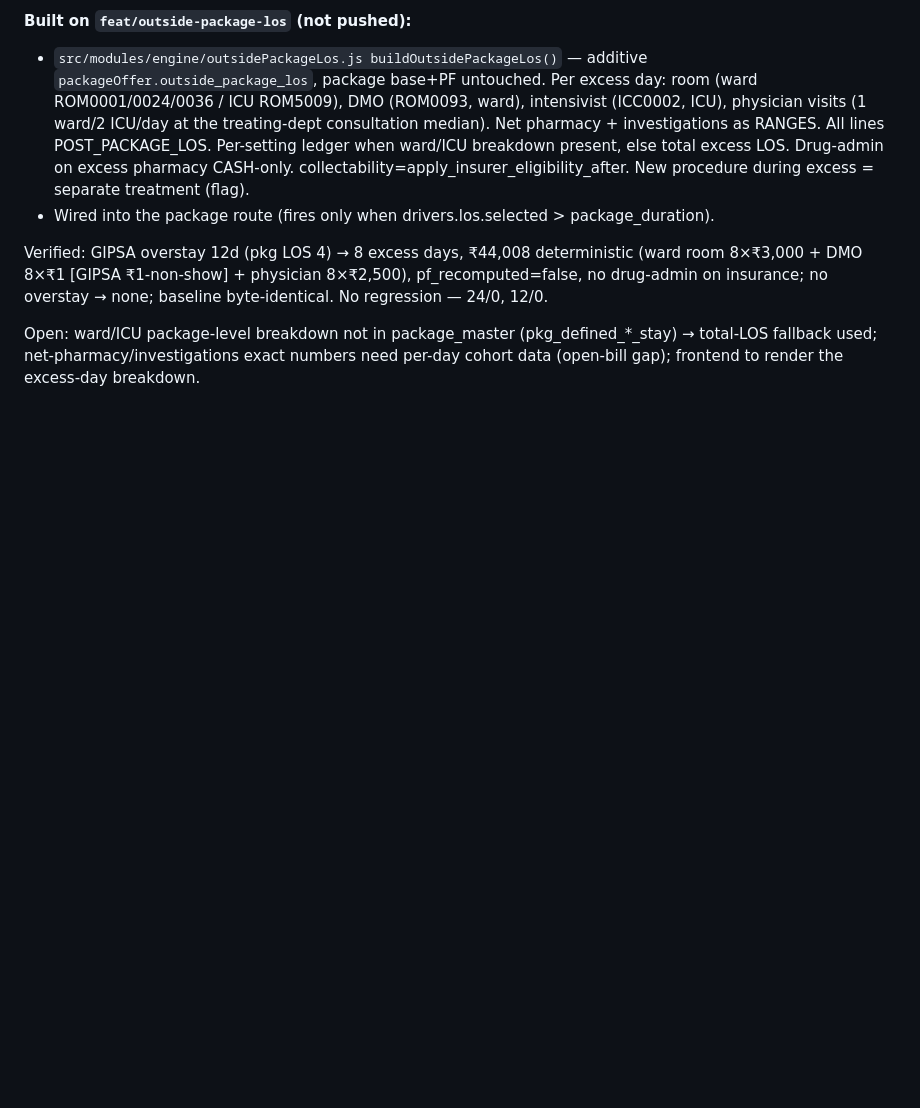
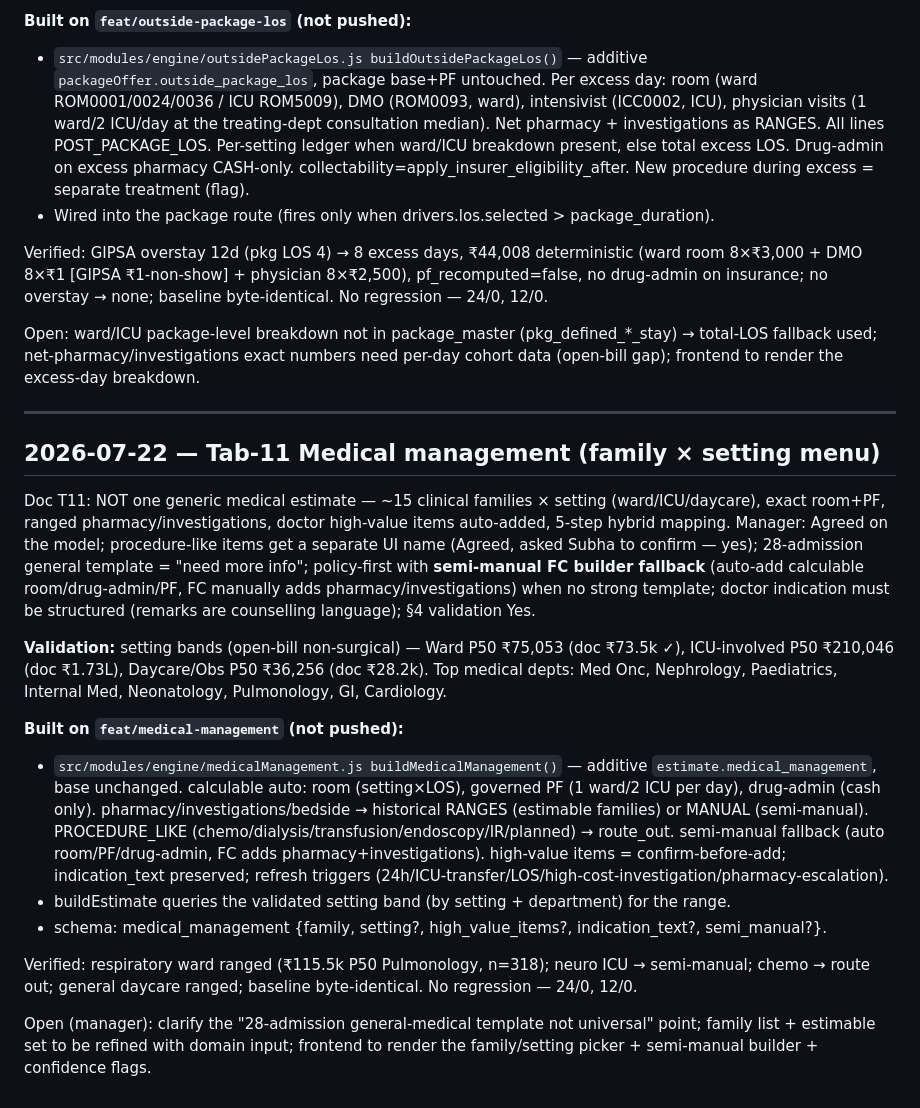
Before and after one commit to sb-figitallabs/fc-estimate, a Markdown page: backend-node/docs/chronicle.md, the part around the change. GitHub-like rendering; blank space fills up the shorter version.

Commit message:
docs(chronicle): 2026-07-22 Tab-11 medical management family x setting menu
Co-Authored-By: Claude Opus 4.8 (1M context) <noreply@anthropic.com>

```diff
--- a/backend-node/docs/chronicle.md
+++ b/backend-node/docs/chronicle.md
@@ -290,3 +290,20 @@ Doc T10: beyond the package LOS, package stays the base charge; only incremental
 Verified: GIPSA overstay 12d (pkg LOS 4) → 8 excess days, ₹44,008 deterministic (ward room 8×₹3,000 + DMO 8×₹1 [GIPSA ₹1-non-show] + physician 8×₹2,500), pf_recomputed=false, no drug-admin on insurance; no overstay → none; baseline byte-identical. No regression — 24/0, 12/0.
 
 Open: ward/ICU package-level breakdown not in package_master (pkg_defined_*_stay) → total-LOS fallback used; net-pharmacy/investigations exact numbers need per-day cohort data (open-bill gap); frontend to render the excess-day breakdown.
+
+---
+
+## 2026-07-22 — Tab-11 Medical management (family × setting menu)
+
+Doc T11: NOT one generic medical estimate — ~15 clinical families × setting (ward/ICU/daycare), exact room+PF, ranged pharmacy/investigations, doctor high-value items auto-added, 5-step hybrid mapping. Manager: Agreed on the model; procedure-like items get a separate UI name (Agreed, asked Subha to confirm — yes); 28-admission general template = "need more info"; policy-first with **semi-manual FC builder fallback** (auto-add calculable room/drug-admin/PF, FC manually adds pharmacy/investigations) when no strong template; doctor indication must be structured (remarks are counselling language); §4 validation Yes.
+
+**Validation:** setting bands (open-bill non-surgical) — Ward P50 ₹75,053 (doc ₹73.5k ✓), ICU-involved P50 ₹210,046 (doc ₹1.73L), Daycare/Obs P50 ₹36,256 (doc ₹28.2k). Top medical depts: Med Onc, Nephrology, Paediatrics, Internal Med, Neonatology, Pulmonology, GI, Cardiology.
+
+**Built on `feat/medical-management` (not pushed):**
+- `src/modules/engine/medicalManagement.js buildMedicalManagement()` — additive `estimate.medical_management`, base unchanged. calculable auto: room (setting×LOS), governed PF (1 ward/2 ICU per day), drug-admin (cash only). pharmacy/investigations/bedside → historical RANGES (estimable families) or MANUAL (semi-manual). PROCEDURE_LIKE (chemo/dialysis/transfusion/endoscopy/IR/planned) → route_out. semi-manual fallback (auto room/PF/drug-admin, FC adds pharmacy+investigations). high-value items = confirm-before-add; indication_text preserved; refresh triggers (24h/ICU-transfer/LOS/high-cost-investigation/pharmacy-escalation).
+- buildEstimate queries the validated setting band (by setting + department) for the range.
+- schema: medical_management {family, setting?, high_value_items?, indication_text?, semi_manual?}.
+
+Verified: respiratory ward ranged (₹115.5k P50 Pulmonology, n=318); neuro ICU → semi-manual; chemo → route out; general daycare ranged; baseline byte-identical. No regression — 24/0, 12/0.
+
+Open (manager): clarify the "28-admission general-medical template not universal" point; family list + estimable set to be refined with domain input; frontend to render the family/setting picker + semi-manual builder + confidence flags.
```
